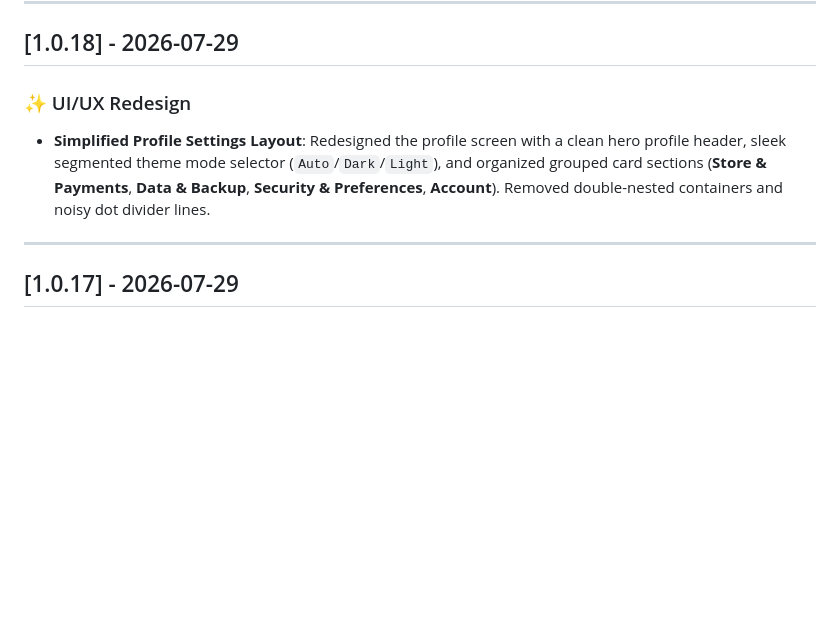
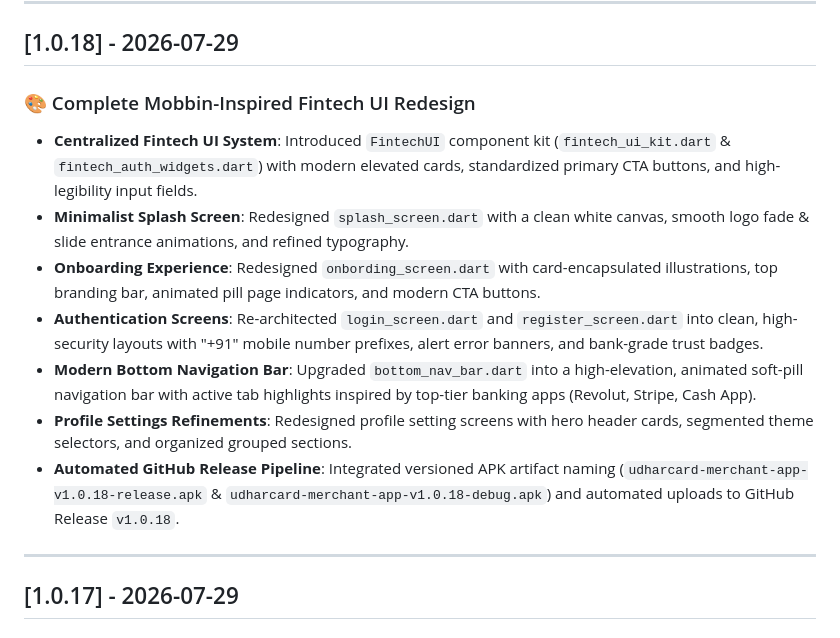
Before and after one commit to sonusainiemulator/udharcard-merchant-app, a Markdown page: CHANGELOG.md, the part around the change. Rendered like a GitHub page; blank space fills up the shorter version.

Commit message:
docs: update CHANGELOG.md with v1.0.18 Mobbin Fintech UI redesign changes

```diff
--- a/CHANGELOG.md
+++ b/CHANGELOG.md
@@ -9,8 +9,14 @@ and this project adheres to [Semantic Versioning](https://semver.org/spec/v2.0.0
 
 ## [1.0.18] - 2026-07-29
 
-### ✨ UI/UX Redesign
-- **Simplified Profile Settings Layout**: Redesigned the profile screen with a clean hero profile header, sleek segmented theme mode selector (`Auto`/`Dark`/`Light`), and organized grouped card sections (**Store & Payments**, **Data & Backup**, **Security & Preferences**, **Account**). Removed double-nested containers and noisy dot divider lines.
+### 🎨 Complete Mobbin-Inspired Fintech UI Redesign
+- **Centralized Fintech UI System**: Introduced `FintechUI` component kit (`fintech_ui_kit.dart` & `fintech_auth_widgets.dart`) with modern elevated cards, standardized primary CTA buttons, and high-legibility input fields.
+- **Minimalist Splash Screen**: Redesigned `splash_screen.dart` with a clean white canvas, smooth logo fade & slide entrance animations, and refined typography.
+- **Onboarding Experience**: Redesigned `onbording_screen.dart` with card-encapsulated illustrations, top branding bar, animated pill page indicators, and modern CTA buttons.
+- **Authentication Screens**: Re-architected `login_screen.dart` and `register_screen.dart` into clean, high-security layouts with "+91" mobile number prefixes, alert error banners, and bank-grade trust badges.
+- **Modern Bottom Navigation Bar**: Upgraded `bottom_nav_bar.dart` into a high-elevation, animated soft-pill navigation bar with active tab highlights inspired by top-tier banking apps (Revolut, Stripe, Cash App).
+- **Profile Settings Refinements**: Redesigned profile setting screens with hero header cards, segmented theme selectors, and organized grouped sections.
+- **Automated GitHub Release Pipeline**: Integrated versioned APK artifact naming (`udharcard-merchant-app-v1.0.18-release.apk` & `udharcard-merchant-app-v1.0.18-debug.apk`) and automated uploads to GitHub Release `v1.0.18`.
 
 ---
 
```
